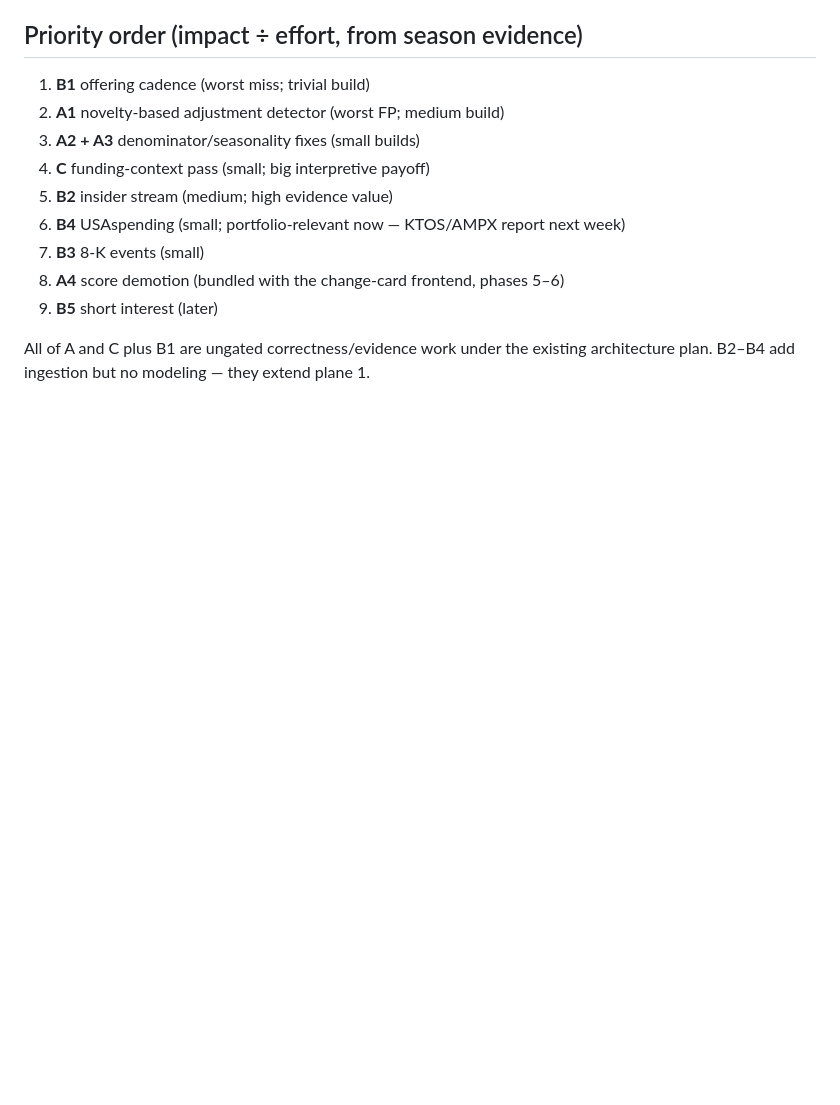
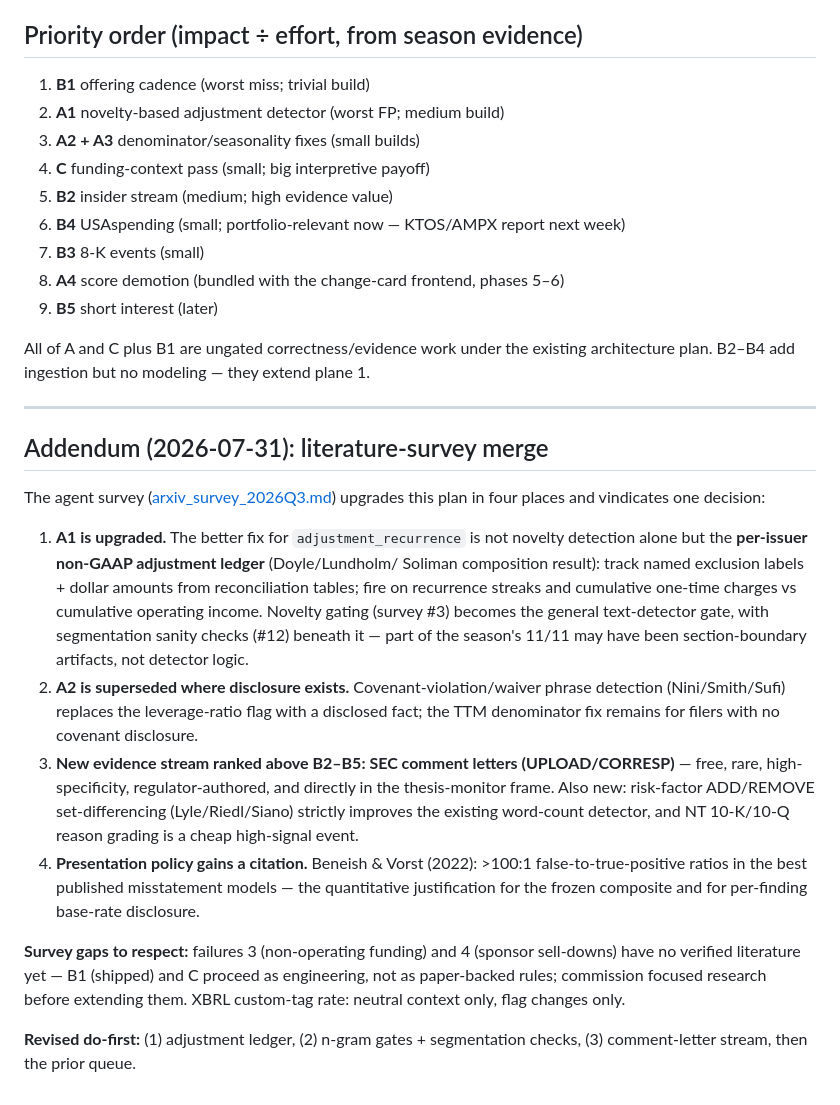
Before and after one commit to sykurtyppi/financial-quality-engine, a Markdown page: docs/accuracy_improvement_plan.md, the part around the change. GitHub-like rendering; blank space fills up the shorter version.

```diff
--- a/docs/accuracy_improvement_plan.md
+++ b/docs/accuracy_improvement_plan.md
@@ -112,3 +112,38 @@ filer's own words.
 
 All of A and C plus B1 are ungated correctness/evidence work under the existing
 architecture plan. B2–B4 add ingestion but no modeling — they extend plane 1.
+
+---
+
+## Addendum (2026-07-31): literature-survey merge
+
+The agent survey ([arxiv_survey_2026Q3.md](arxiv_survey_2026Q3.md)) upgrades this
+plan in four places and vindicates one decision:
+
+1. **A1 is upgraded.** The better fix for `adjustment_recurrence` is not novelty
+   detection alone but the **per-issuer non-GAAP adjustment ledger** (Doyle/Lundholm/
+   Soliman composition result): track named exclusion labels + dollar amounts from
+   reconciliation tables; fire on recurrence streaks and cumulative one-time charges
+   vs cumulative operating income. Novelty gating (survey #3) becomes the general
+   text-detector gate, with segmentation sanity checks (#12) beneath it — part of
+   the season's 11/11 may have been section-boundary artifacts, not detector logic.
+2. **A2 is superseded where disclosure exists.** Covenant-violation/waiver phrase
+   detection (Nini/Smith/Sufi) replaces the leverage-ratio flag with a disclosed
+   fact; the TTM denominator fix remains for filers with no covenant disclosure.
+3. **New evidence stream ranked above B2–B5: SEC comment letters (UPLOAD/CORRESP)**
+   — free, rare, high-specificity, regulator-authored, and directly in the
+   thesis-monitor frame. Also new: risk-factor ADD/REMOVE set-differencing
+   (Lyle/Riedl/Siano) strictly improves the existing word-count detector, and
+   NT 10-K/10-Q reason grading is a cheap high-signal event.
+4. **Presentation policy gains a citation.** Beneish & Vorst (2022): >100:1
+   false-to-true-positive ratios in the best published misstatement models —
+   the quantitative justification for the frozen composite and for per-finding
+   base-rate disclosure.
+
+**Survey gaps to respect:** failures 3 (non-operating funding) and 4 (sponsor
+sell-downs) have no verified literature yet — B1 (shipped) and C proceed as
+engineering, not as paper-backed rules; commission focused research before
+extending them. XBRL custom-tag rate: neutral context only, flag changes only.
+
+**Revised do-first:** (1) adjustment ledger, (2) n-gram gates + segmentation
+checks, (3) comment-letter stream, then the prior queue.
```
Also changed, not shown: docs/arxiv_survey_2026Q3.md (added, +86 -0 lines).
